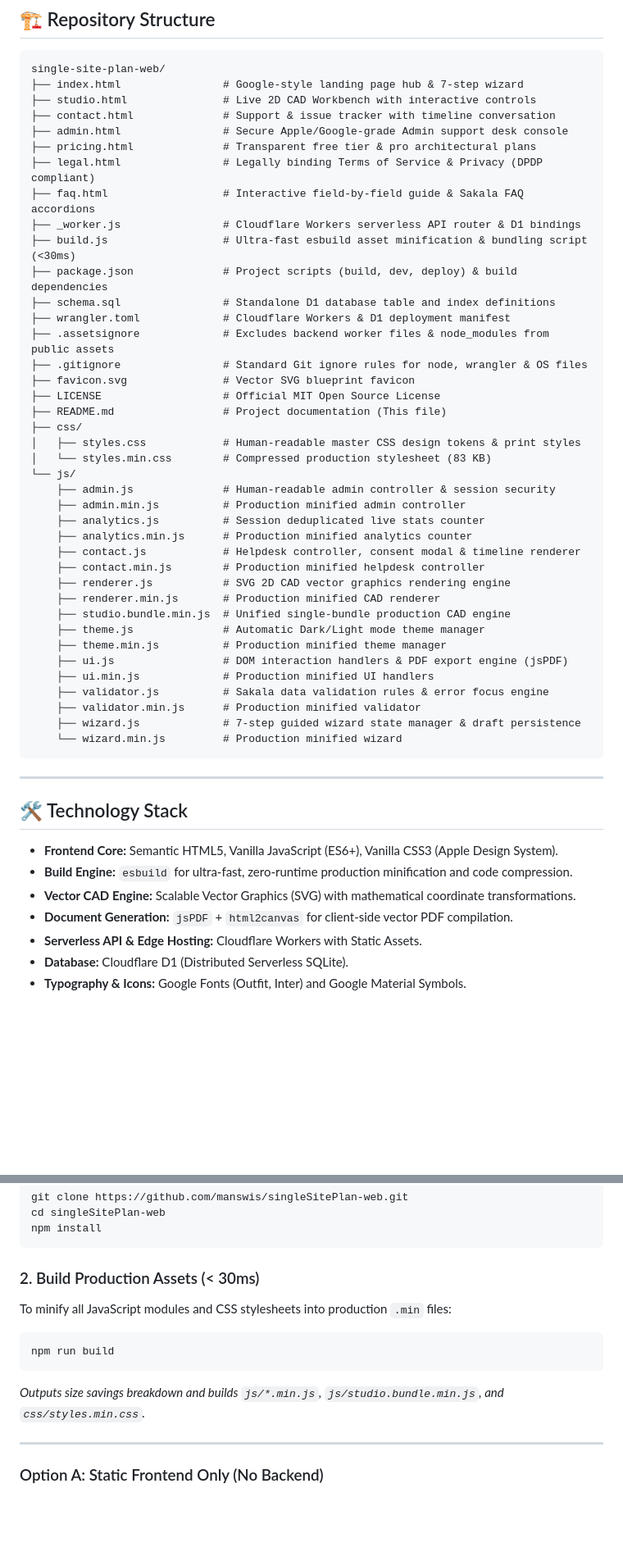
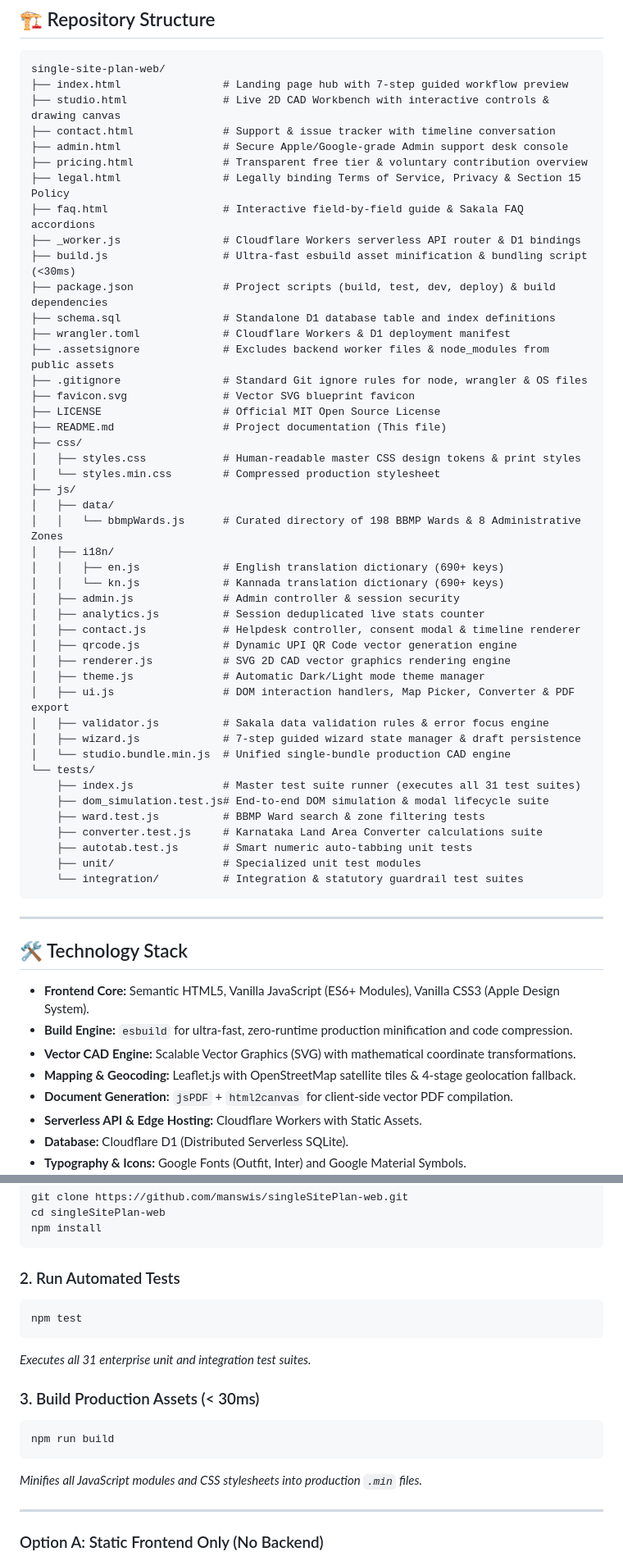
Before and after one commit to manswis/single-site-plan-web, a Markdown page: README.md, 2 parts joined by grey strips. Shown at 82% size. Drawn GitHub-style; blank space fills up the shorter version.

Commit message:
docs: expand README with bilingual localization, 31 test suites, and feature architecture

````diff
--- a/README.md
+++ b/README.md
@@ -97,16 +152,16 @@ flowchart TD
 
 ```
 single-site-plan-web/
-├── index.html                # Google-style landing page hub & 7-step wizard
-├── studio.html               # Live 2D CAD Workbench with interactive controls
+├── index.html                # Landing page hub with 7-step guided workflow preview
+├── studio.html               # Live 2D CAD Workbench with interactive controls & drawing canvas
 ├── contact.html              # Support & issue tracker with timeline conversation
 ├── admin.html                # Secure Apple/Google-grade Admin support desk console
-├── pricing.html              # Transparent free tier & pro architectural plans
-├── legal.html                # Legally binding Terms of Service & Privacy (DPDP compliant)
+├── pricing.html              # Transparent free tier & voluntary contribution overview
+├── legal.html                # Legally binding Terms of Service, Privacy & Section 15 Policy
 ├── faq.html                  # Interactive field-by-field guide & Sakala FAQ accordions
 ├── _worker.js                # Cloudflare Workers serverless API router & D1 bindings
 ├── build.js                  # Ultra-fast esbuild asset minification & bundling script (<30ms)
-├── package.json              # Project scripts (build, dev, deploy) & build dependencies
+├── package.json              # Project scripts (build, test, dev, deploy) & build dependencies
 ├── schema.sql                # Standalone D1 database table and index definitions
 ├── wrangler.toml             # Cloudflare Workers & D1 deployment manifest
 ├── .assetsignore             # Excludes backend worker files & node_modules from public assets
@@ -116,34 +171,41 @@ single-site-plan-web/
 ├── README.md                 # Project documentation (This file)
 ├── css/
 │   ├── styles.css            # Human-readable master CSS design tokens & print styles
-│   └── styles.min.css        # Compressed production stylesheet (83 KB)
-└── js/
-    ├── admin.js              # Human-readable admin controller & session security
-    ├── admin.min.js          # Production minified admin controller
-    ├── analytics.js          # Session deduplicated live stats counter
-    ├── analytics.min.js      # Production minified analytics counter
-    ├── contact.js            # Helpdesk controller, consent modal & timeline renderer
-    ├── contact.min.js        # Production minified helpdesk controller
-    ├── renderer.js           # SVG 2D CAD vector graphics rendering engine
-    ├── renderer.min.js       # Production minified CAD renderer
-    ├── studio.bundle.min.js  # Unified single-bundle production CAD engine
-    ├── theme.js              # Automatic Dark/Light mode theme manager
-    ├── theme.min.js          # Production minified theme manager
-    ├── ui.js                 # DOM interaction handlers & PDF export engine (jsPDF)
-    ├── ui.min.js             # Production minified UI handlers
-    ├── validator.js          # Sakala data validation rules & error focus engine
-    ├── validator.min.js      # Production minified validator
-    ├── wizard.js             # 7-step guided wizard state manager & draft persistence
-    └── wizard.min.js         # Production minified wizard
+│   └── styles.min.css        # Compressed production stylesheet
+├── js/
+│   ├── data/
+│   │   └── bbmpWards.js      # Curated directory of 198 BBMP Wards & 8 Administrative Zones
+│   ├── i18n/
+│   │   ├── en.js             # English translation dictionary (690+ keys)
+│   │   └── kn.js             # Kannada translation dictionary (690+ keys)
+│   ├── admin.js              # Admin controller & session security
+│   ├── analytics.js          # Session deduplicated live stats counter
+│   ├── contact.js            # Helpdesk controller, consent modal & timeline renderer
+│   ├── qrcode.js             # Dynamic UPI QR Code vector generation engine
+│   ├── renderer.js           # SVG 2D CAD vector graphics rendering engine
+│   ├── theme.js              # Automatic Dark/Light mode theme manager
+│   ├── ui.js                 # DOM interaction handlers, Map Picker, Converter & PDF export
+│   ├── validator.js          # Sakala data validation rules & error focus engine
+│   ├── wizard.js             # 7-step guided wizard state manager & draft persistence
+│   └── studio.bundle.min.js  # Unified single-bundle production CAD engine
+└── tests/
+    ├── index.js              # Master test suite runner (executes all 31 test suites)
+    ├── dom_simulation.test.js# End-to-end DOM simulation & modal lifecycle suite
+    ├── ward.test.js          # BBMP Ward search & zone filtering tests
+    ├── converter.test.js     # Karnataka Land Area Converter calculations suite
+    ├── autotab.test.js       # Smart numeric auto-tabbing unit tests
+    ├── unit/                 # Specialized unit test modules
+    └── integration/          # Integration & statutory guardrail test suites
 ```
 
 ---
 
 ## 🛠️ Technology Stack
 
-- **Frontend Core:** Semantic HTML5, Vanilla JavaScript (ES6+), Vanilla CSS3 (Apple Design System).
+- **Frontend Core:** Semantic HTML5, Vanilla JavaScript (ES6+ Modules), Vanilla CSS3 (Apple Design System).
 - **Build Engine:** `esbuild` for ultra-fast, zero-runtime production minification and code compression.
 - **Vector CAD Engine:** Scalable Vector Graphics (SVG) with mathematical coordinate transformations.
+- **Mapping & Geocoding:** Leaflet.js with OpenStreetMap satellite tiles & 4-stage geolocation fallback.
 - **Document Generation:** `jsPDF` + `html2canvas` for client-side vector PDF compilation.
 - **Serverless API & Edge Hosting:** Cloudflare Workers with Static Assets.
 - **Database:** Cloudflare D1 (Distributed Serverless SQLite).
@@ -162,12 +224,17 @@ cd singleSitePlan-web
 npm install
 ```
 
-### 2. Build Production Assets (< 30ms)
-To minify all JavaScript modules and CSS stylesheets into production `.min` files:
+### 2. Run Automated Tests
+```bash
+npm test
+```
+*Executes all 31 enterprise unit and integration test suites.*
+
+### 3. Build Production Assets (< 30ms)
 ```bash
 npm run build
 ```
-*Outputs size savings breakdown and builds `js/*.min.js`, `js/studio.bundle.min.js`, and `css/styles.min.css`.*
+*Minifies all JavaScript modules and CSS stylesheets into production `.min` files.*
 
 ---
 
````
Also changed, not shown: other parts of README.md (+70 -85 lines).
